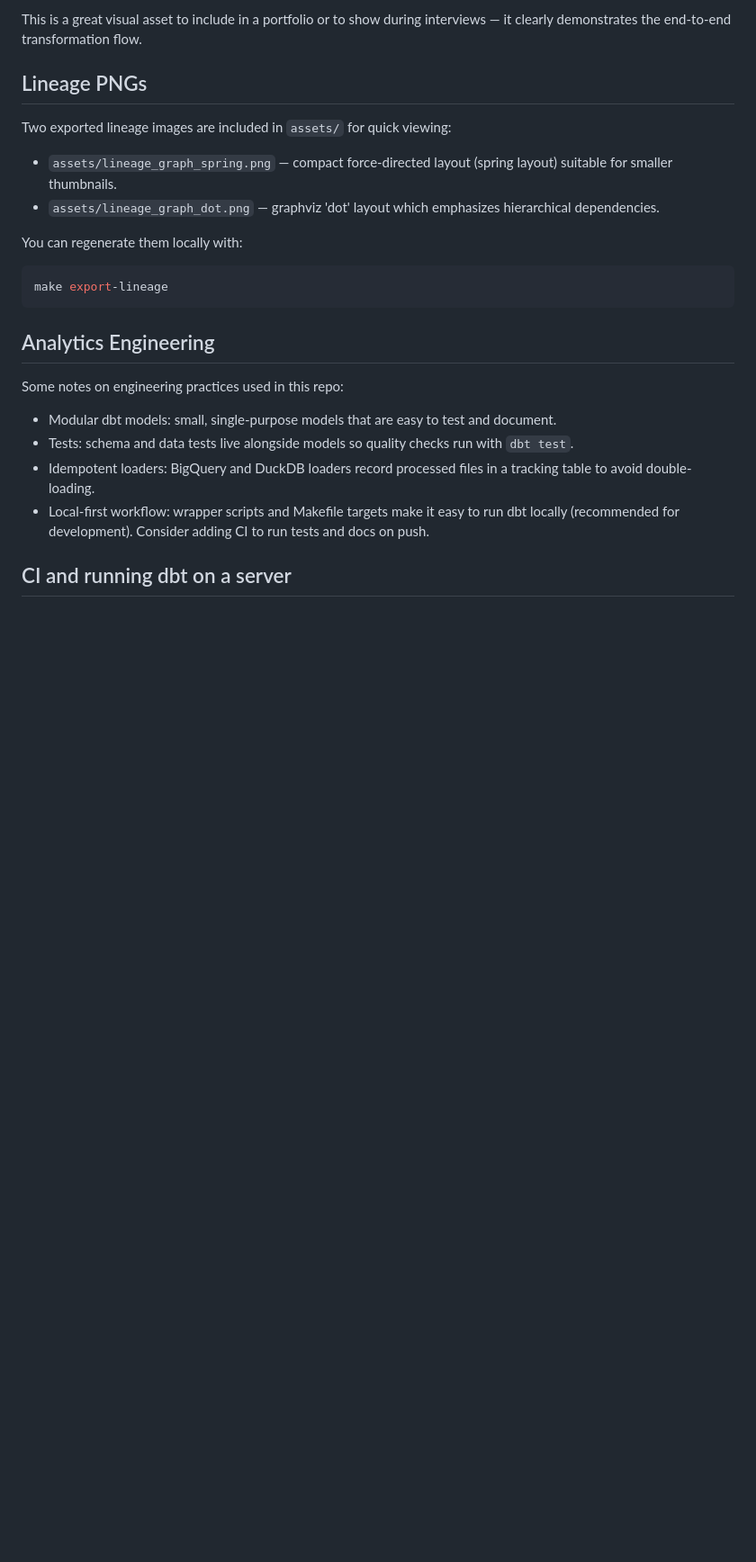
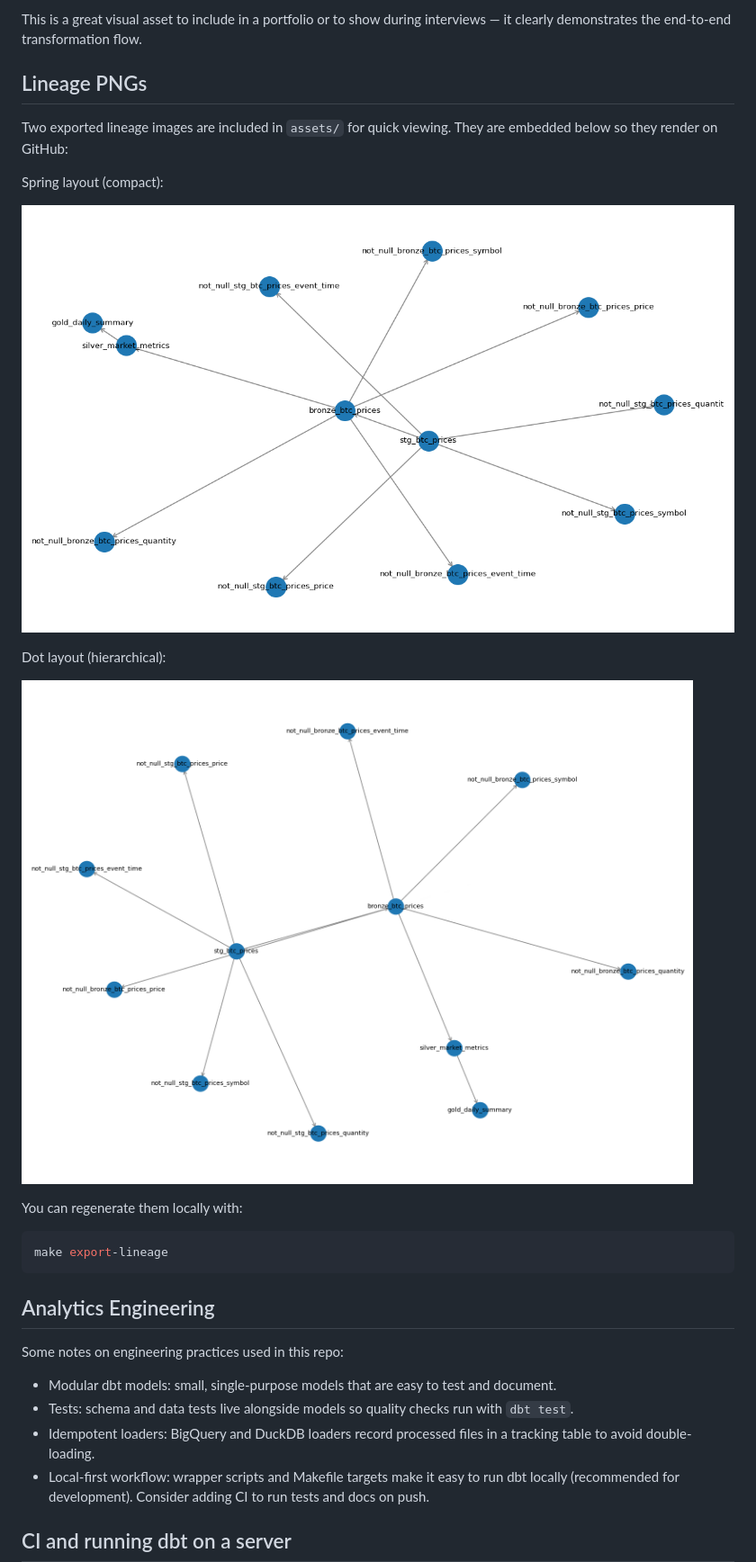
Before and after one commit to mrprogrammingx/crypto-analytics-platform, a Markdown page: README.md, the part around the change. Shown at 90% size. GitHub-like rendering; blank space fills up the shorter version.

Commit message:
docs: inline lineage PNGs in README

```diff
--- a/README.md
+++ b/README.md
@@ -299,10 +299,15 @@ interviews — it clearly demonstrates the end-to-end transformation flow.
 Lineage PNGs
 ------------
 
-Two exported lineage images are included in `assets/` for quick viewing:
+Two exported lineage images are included in `assets/` for quick viewing. They are embedded below so they render on GitHub:
 
-- `assets/lineage_graph_spring.png` — compact force-directed layout (spring layout) suitable for smaller thumbnails.
-- `assets/lineage_graph_dot.png` — graphviz 'dot' layout which emphasizes hierarchical dependencies.
+Spring layout (compact):
+
+![Spring layout lineage](assets/lineage_graph_spring.png)
+
+Dot layout (hierarchical):
+
+![Dot layout lineage](assets/lineage_graph_dot.png)
 
 You can regenerate them locally with:
 
```
